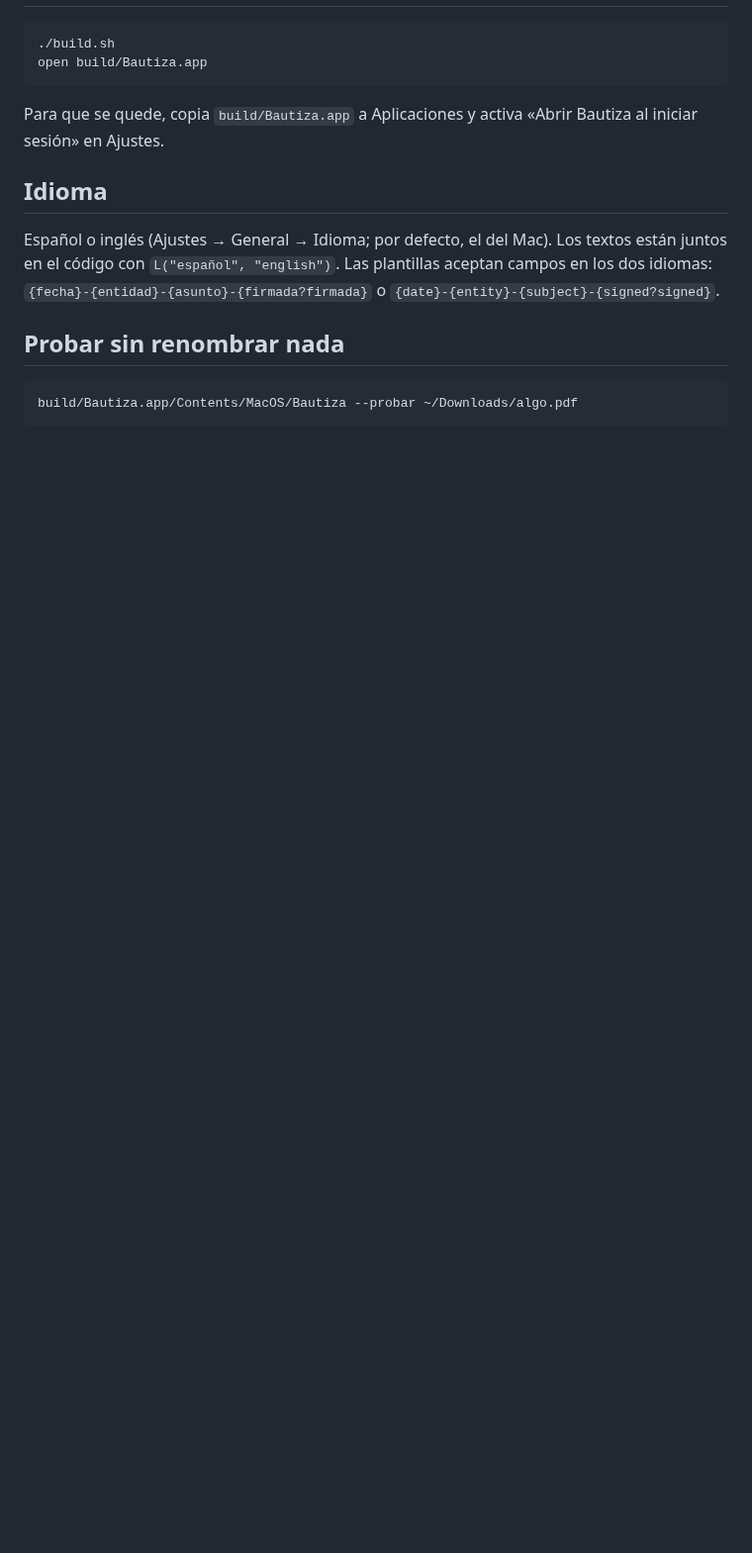
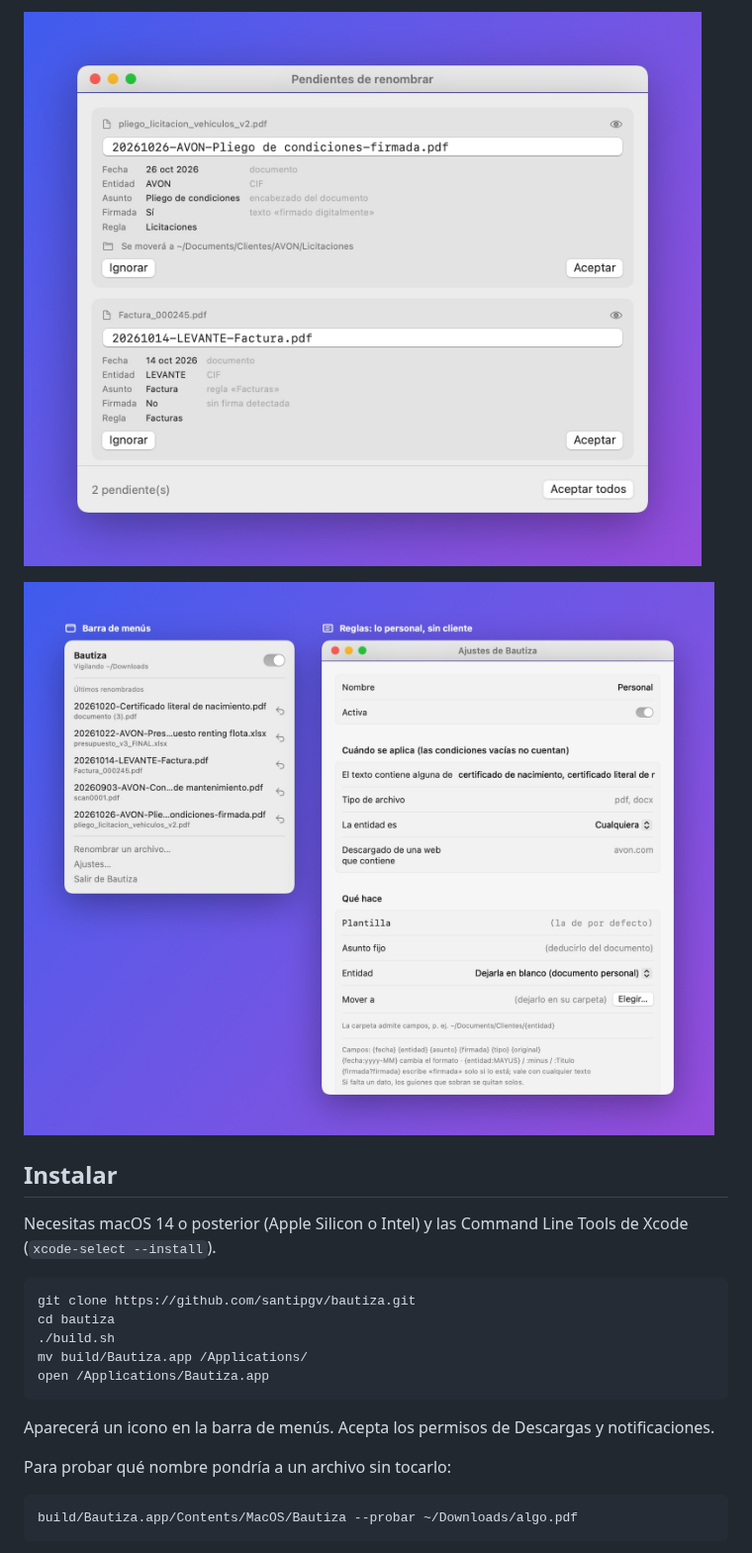
Before and after one commit to santipgv/bautiza, a Markdown page: README.md, the part around one of its changes. Shown at 99% size. Drawn GitHub-style; pictures changed too: docs/2-pendientes.jpg (added), docs/3-menu-y-reglas.jpg (added); blank space fills up the shorter version.

````diff
--- a/README.md
+++ b/README.md
@@ -7,19 +28,22 @@ leyendo su contenido, por ejemplo: `20261026-ACME-Licitación vehículos-firmada
+![Pendientes de renombrar](docs/2-pendientes.jpg)
+
+![Menú y reglas](docs/3-menu-y-reglas.jpg)
+
+## Instalar
+
+Necesitas macOS 14 o posterior (Apple Silicon o Intel) y las Command Line Tools de Xcode (`xcode-select --install`).
 
 ```bash
+git clone https://github.com/santipgv/bautiza.git
+cd bautiza
 ./build.sh
-open build/Bautiza.app
+mv build/Bautiza.app /Applications/
+open /Applications/Bautiza.app
 ```
 
-Para que se quede, copia `build/Bautiza.app` a Aplicaciones y activa
-«Abrir Bautiza al iniciar sesión» en Ajustes.
+Aparecerá un icono en la barra de menús. Acepta los permisos de Descargas y notificaciones.
 
-## Idioma
-
-Español o inglés (Ajustes → General → Idioma; por defecto, el del Mac). Los textos están juntos en
-el código con `L("español", "english")`. Las plantillas aceptan campos en los dos idiomas:
-`{fecha}-{entidad}-{asunto}-{firmada?firmada}` o `{date}-{entity}-{subject}-{signed?signed}`.
-
-## Probar sin renombrar nada
+Para probar qué nombre pondría a un archivo sin tocarlo:
 
 ```bash
 build/Bautiza.app/Contents/MacOS/Bautiza --probar ~/Downloads/algo.pdf
````
Also changed, not shown: other parts of README.md (+46 -27 lines), docs/1-antes-despues.jpg (added), docs/4-ajustes.jpg (added), 4 other files.
